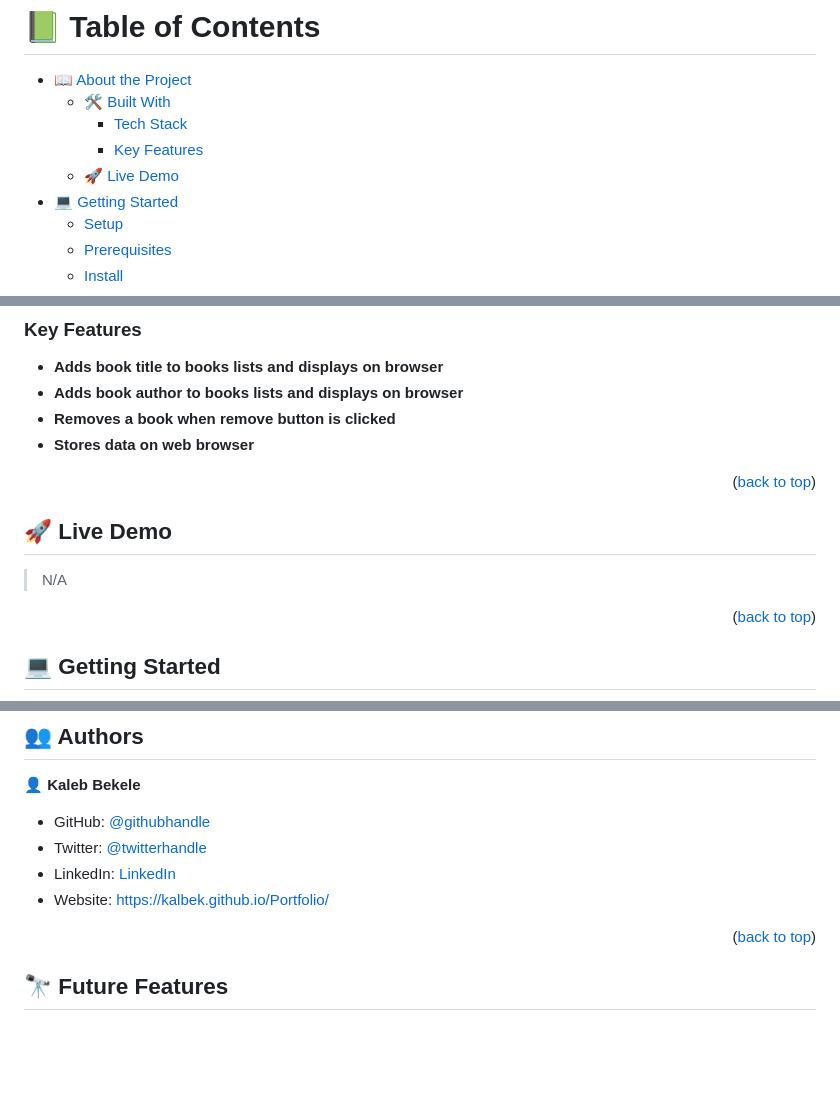
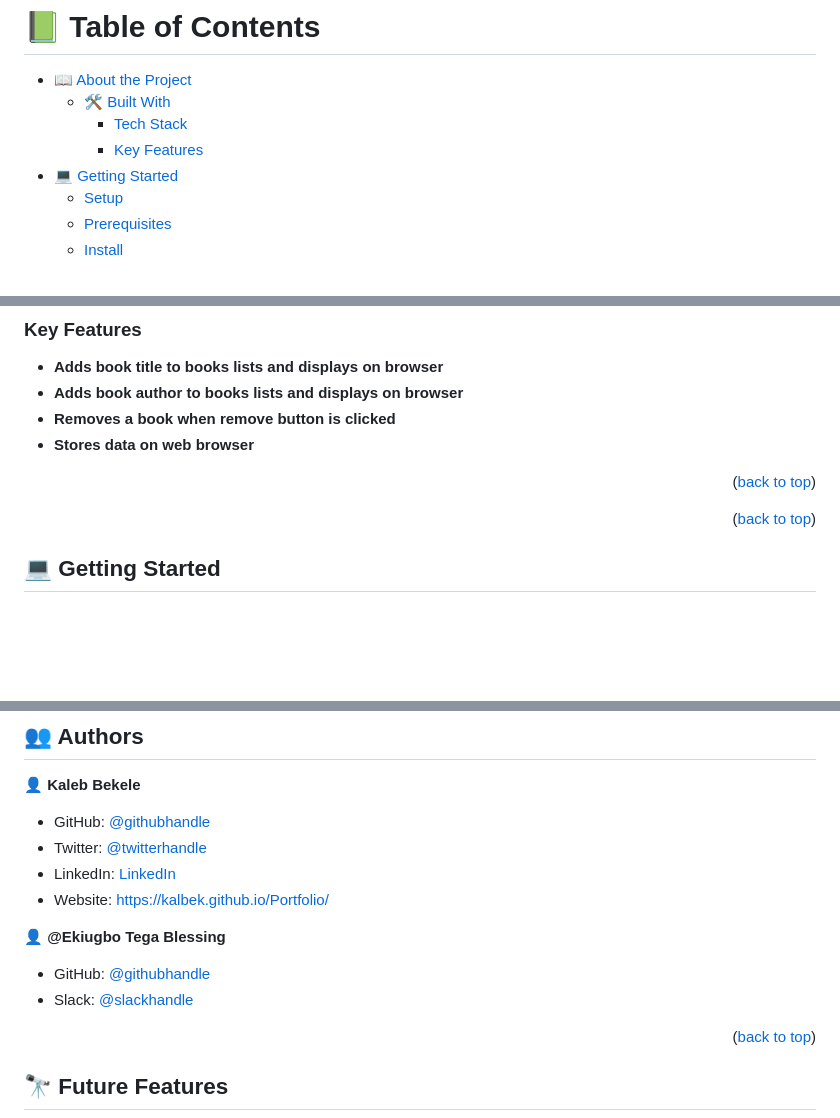
Before and after one commit to kalbek/Awesome-Books, a Markdown page: README.md, 3 parts joined by grey strips. GitHub-like rendering; blank space fills up the shorter version.

Commit message:
remove live demo and add other author in readme

```diff
--- a/README.md
+++ b/README.md
@@ -6,7 +6,6 @@
   - [🛠 Built With](#built-with)
     - [Tech Stack](#tech-stack)
     - [Key Features](#key-features)
-  - [🚀 Live Demo](#live-demo)
 - [💻 Getting Started](#getting-started)
   - [Setup](#setup)
   - [Prerequisites](#prerequisites)
@@ -51,10 +50,4 @@
 
 <p align="right">(<a href="#readme-top">back to top</a>)</p>
 
-<!-- LIVE DEMO -->
-
-## 🚀 Live Demo <a name="live-demo"></a>
-
-> N/A
-
 <p align="right">(<a href="#readme-top">back to top</a>)</p>
@@ -112,6 +103,11 @@ You can deploy this project through Github Pages
 - LinkedIn: [LinkedIn](https://www.linkedin.com/in/kaleb-nuramo/)
 - Website: https://kalbek.github.io/Portfolio/
 
+👤 **@Ekiugbo Tega Blessing**
+- GitHub: [@githubhandle](https://github.com/Otegaa)
+- Slack: [@slackhandle](https://microverse-students.slack.com/archives/D04VDN1F70Q)
+
+
 <p align="right">(<a href="#readme-top">back to top</a>)</p>
 
 <!-- FUTURE FEATURES -->
```
Also changed, not shown: other parts of README.md (+0 -2 lines).
